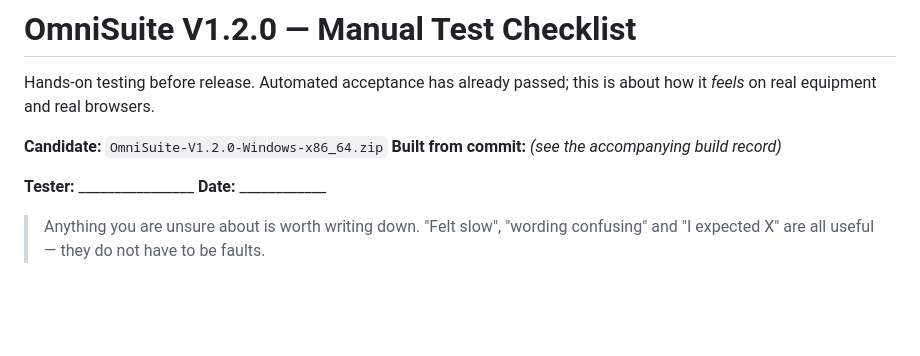
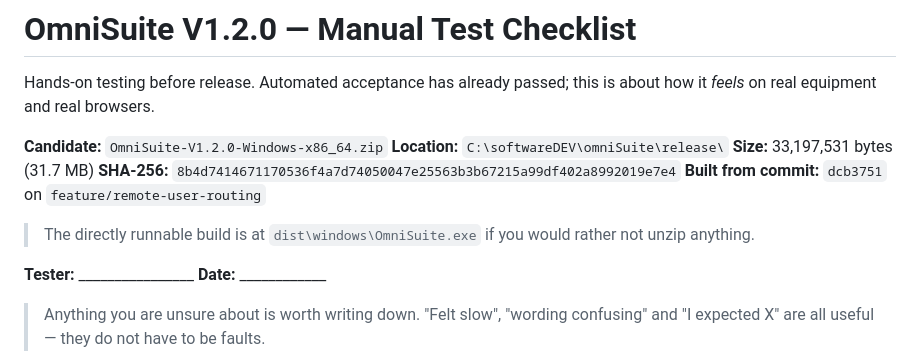
Before and after one commit to Hall-Research-Technologies/OmniSuite, a Markdown page: V1.2.0_MANUAL_TEST_CHECKLIST.md, the part around the change. Rendered like a GitHub page; blank space fills up the shorter version.

Commit message:
Record the tested artifact's identity in the checklist
Size, SHA-256 and the commit it was built from, so the thing Wylie tests and
the thing we would later publish can be shown to be the same build rather than
assumed to be.

Co-Authored-By: Claude Opus 5 <noreply@anthropic.com>

```diff
--- a/V1.2.0_MANUAL_TEST_CHECKLIST.md
+++ b/V1.2.0_MANUAL_TEST_CHECKLIST.md
@@ -4,7 +4,13 @@ Hands-on testing before release. Automated acceptance has already passed; this
 is about how it *feels* on real equipment and real browsers.
 
 **Candidate:** `OmniSuite-V1.2.0-Windows-x86_64.zip`
-**Built from commit:** _(see the accompanying build record)_
+**Location:** `C:\softwareDEV\omniSuite\release\`
+**Size:** 33,197,531 bytes (31.7 MB)
+**SHA-256:** `8b4d7414671170536f4a7d74050047e25563b3b67215a99df402a8992019e7e4`
+**Built from commit:** `dcb3751` on `feature/remote-user-routing`
+
+> The directly runnable build is at `dist\windows\OmniSuite.exe` if you would
+> rather not unzip anything.
 
 **Tester:** ________________  **Date:** ____________
 
```
